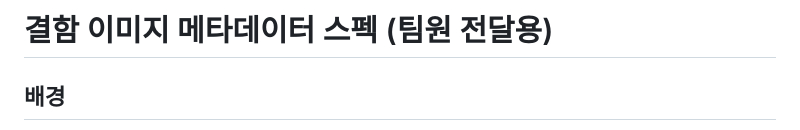
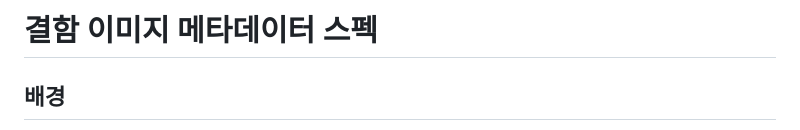
Before and after one commit to song2du/ENURI, a Markdown page: benchmark/data_spec.md, the part around the change. GitHub-like rendering.

```diff
--- a/benchmark/data_spec.md
+++ b/benchmark/data_spec.md
@@ -1,4 +1,4 @@
-# 결함 이미지 메타데이터 스펙 (팀원 전달용)
+# 결함 이미지 메타데이터 스펙
 
 ## 배경
 
```
